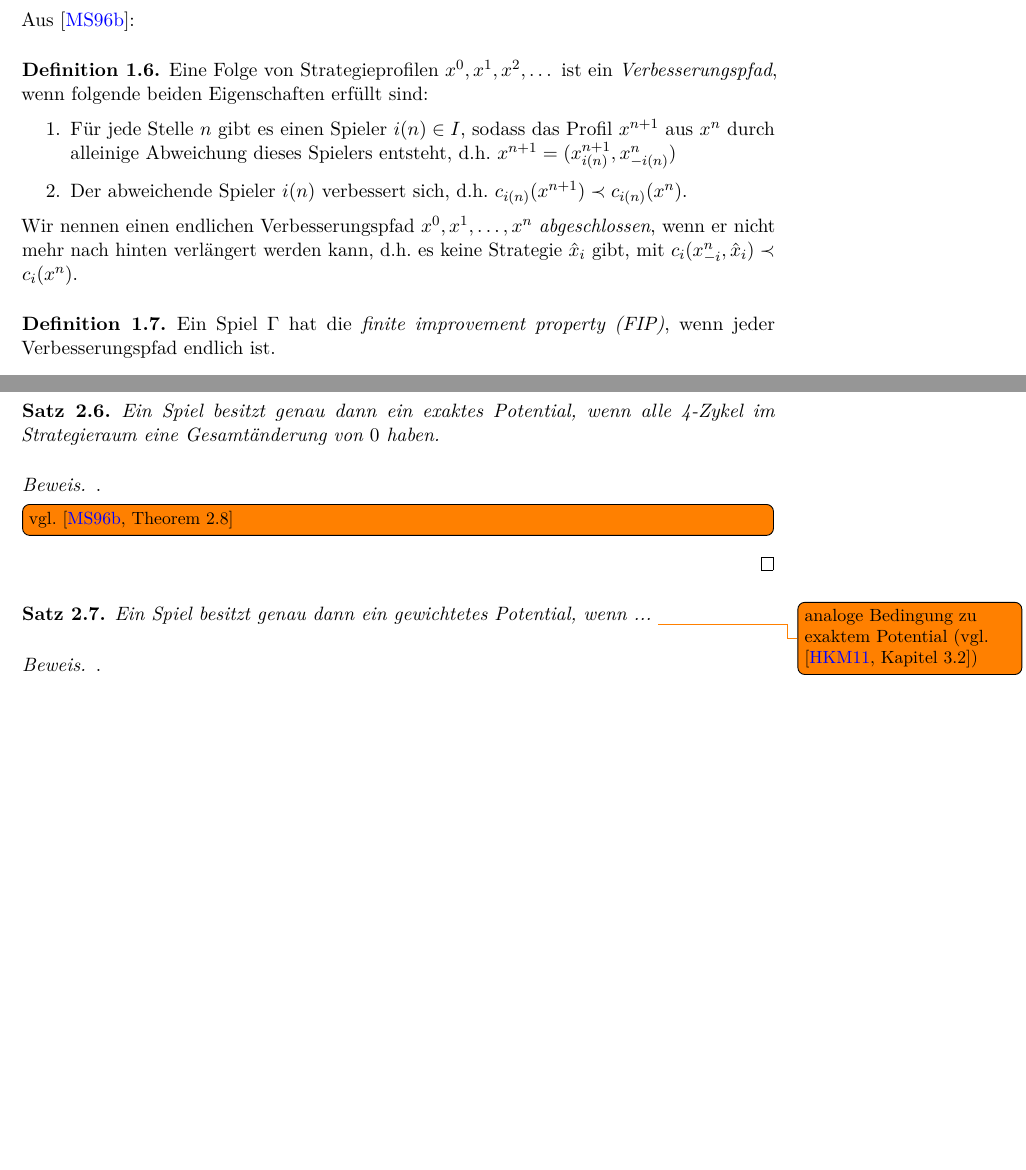
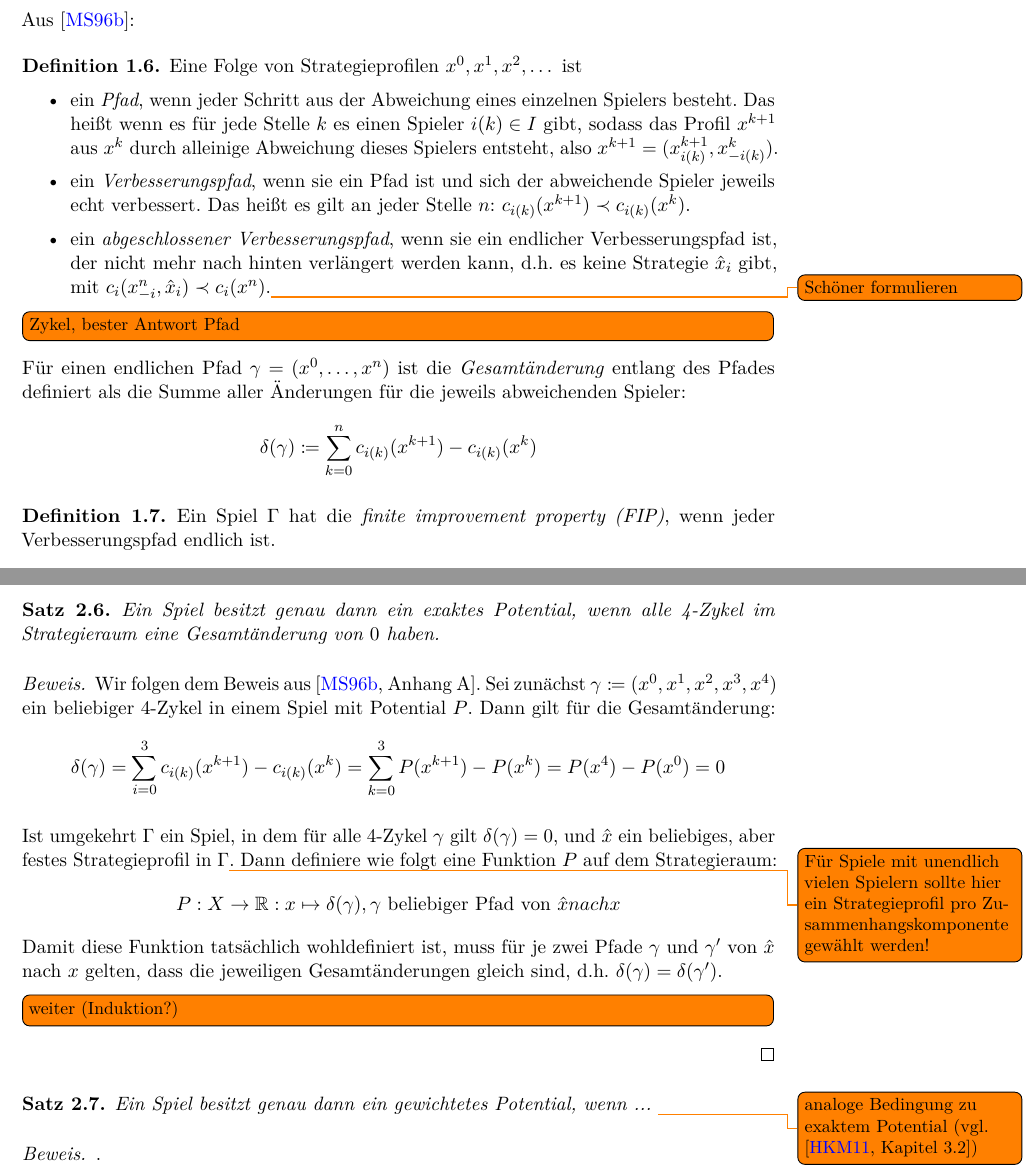
Before and after one commit to GraffL/Masterarbeit, a LaTeX document (Arbeit/Masterarbeit.tex, which reads Arbeit/Grundlagen.tex, Arbeit/Potentiale.tex): two parts of pages 4 and 10 of 24 before the commit and two parts of pages 4 and 10 of 25 after it, joined at a grey line, cut so that both start at the same text, the shorter picture padded with empty space. Compiled offline with pdfLaTeX.

Commit message:
Charakterisierungen von Potentialfunktionen angefangen

```diff
--- a/Arbeit/Grundlagen.tex
+++ b/Arbeit/Grundlagen.tex
@@ -38,12 +38,17 @@
 Aus \cite{MonShap}:
 
 \begin{defn}
-	Eine Folge von Strategieprofilen $x^0, x^1, x^2, \dots$ ist ein \emph{Verbesserungspfad}, wenn folgende beiden Eigenschaften erfüllt sind:
-	\begin{enumerate}
-		\item Für jede Stelle $n$ gibt es einen Spieler $i(n) \in I$, sodass das Profil $x^{n+1}$ aus $x^n$ durch alleinige Abweichung dieses Spielers entsteht, d.h. $x^{n+1} = (x^{n+1}_{i(n)}, x^n_{-i(n)})$
-		\item Der abweichende Spieler $i(n)$ verbessert sich, d.h. $c_{i(n)}(x^{n+1}) \cordle c_{i(n)}(x^n)$.
-	\end{enumerate}
-	Wir nennen einen endlichen Verbesserungspfad $x^0, x^1, \dots, x^n$ \emph{abgeschlossen}, wenn er nicht mehr nach hinten verlängert werden kann, d.h. es keine Strategie $\hat{x}_i$ gibt, mit $c_{i}(x^n_{-i}, \hat{x}_i) \cordle c_{i}(x^n)$.
+	Eine Folge von Strategieprofilen $x^0, x^1, x^2, \dots$ ist
+	\begin{itemize}
+		\item ein \emph{Pfad}, wenn jeder Schritt aus der Abweichung eines einzelnen Spielers besteht. Das heißt wenn es für jede Stelle $k$ es einen Spieler $i(k) \in I$ gibt, sodass das Profil $x^{k+1}$ aus $x^k$ durch alleinige Abweichung dieses Spielers entsteht, also $x^{k+1} = (x^{k+1}_{i(k)}, x^k_{-i(k)})$.
+		\item ein \emph{Verbesserungspfad}, wenn sie ein Pfad ist und sich der abweichende Spieler jeweils echt verbessert. Das heißt es gilt an jeder Stelle $n$: $c_{i(k)}(x^{k+1}) \cordle c_{i(k)}(x^k)$.
+		\item ein \emph{abgeschlossener Verbesserungspfad}, wenn sie ein endlicher Verbesserungspfad ist, der nicht mehr nach hinten verlängert werden kann, d.h. es keine Strategie $\hat{x}_i$ gibt, mit $c_{i}(x^n_{-i}, \hat{x}_i) \cordle c_{i}(x^n)$.\todo{Schöner formulieren}
+	\end{itemize}
+
+	\todo[inline]{Zykel, bester Antwort Pfad}
+
+	Für einen endlichen Pfad $\gamma = (x^0, \dots, x^n)$ ist die \emph{Gesamtänderung} entlang des Pfades definiert als die Summe aller Änderungen für die jeweils abweichenden Spieler:
+		\[\PfadAend(\gamma) \coloneqq \sum_{k=0}^{n} c_{i(k)}(x^{k+1}) - c_{i(k)}(x^k) \]
 \end{defn}
 
 \begin{defn}
--- a/Arbeit/Masterarbeit.tex
+++ b/Arbeit/Masterarbeit.tex
@@ -113,6 +113,8 @@
 \newcommand{\cordle}{\prec}
 \newcommand{\cordge}{\succ}
 
+\newcommand{\PfadAend}{\delta}
+
 % DOCUMENT %%%%%%%%%%%%%%%%%%%%%%%%%%%%%%%%%%%%%%%%%%%%%%%%%%%%%
 
 \begin{document}
--- a/Arbeit/Potentiale.tex
+++ b/Arbeit/Potentiale.tex
@@ -85,16 +85,19 @@ Insbesondere also haben endliche Potentialspiele immer ein Nashgleichgewicht. \C
 
 \todo[inline]{Was kann man über Beste-Antwort-Potentiale sagen (vermtl. Zusammenhang zu Beste-Antwort-Pfade?)}
 
-
 \subsection{Charakterisierungen der Potentiale}
 
 \begin{satz}
 	Ein Spiel besitzt genau dann ein exaktes Potential, wenn alle 4-Zykel im Strategieraum eine Gesamtänderung von $0$ haben.
 \end{satz}
 
-\begin{proof}.
+\begin{proof}
+	Wir folgen dem Beweis aus \cite[Anhang A]{MonShap}. Sei zunächst $\gamma \coloneqq (x^0, x^1, x^2, x^3, x^4)$ ein beliebiger 4-Zykel in einem Spiel mit Potential $P$. Dann gilt für die Gesamtänderung:
+		\[\delta(\gamma) = \sum_{i=0}^3 c_{i(k)}(x^{k+1}) - c_{i(k)}(x^k) = \sum_{k=0}^{3} P(x^{k+1}) - P(x^k) = P(x^4) - P(x^0) = 0^{}\]
 
-	\todo[inline]{vgl. \cite[Theorem 2.8]{MonShap}}
+	Ist umgekehrt $\Gamma$ ein Spiel, in dem für alle 4-Zykel $\gamma$ gilt $\PfadAend(\gamma) = 0$, und $\hat{x}$ ein beliebiges, aber festes Strategieprofil in $\Gamma$\todo{Für Spiele mit unendlich vielen Spielern sollte hier ein Strategieprofil pro Zusammenhangskomponente gewählt werden!}. Dann definiere wie folgt eine Funktion $P$ auf dem Strategieraum:
+		\[P: X \to \IR: x \mapsto \PfadAend(\gamma), \gamma \text{ beliebiger Pfad von } \hat{x} nach x \]
+	Damit diese Funktion tatsächlich wohldefiniert ist, muss für je zwei Pfade $\gamma$ und $\gamma'$ von $\hat{x}$ nach $x$ gelten, dass die jeweiligen Gesamtänderungen gleich sind, d.h. $\PfadAend(\gamma) = \PfadAend(\gamma')$. \todo[inline]{weiter (Induktion?)}
 \end{proof}
 
 \begin{satz}
```
Also changed, not shown: Arbeit/MorphismenVonSpielen.tex (+5 -1 lines), Arbeit/literatur.bib (+12 -0 lines), Arbeit/Masterarbeit.pdf.
